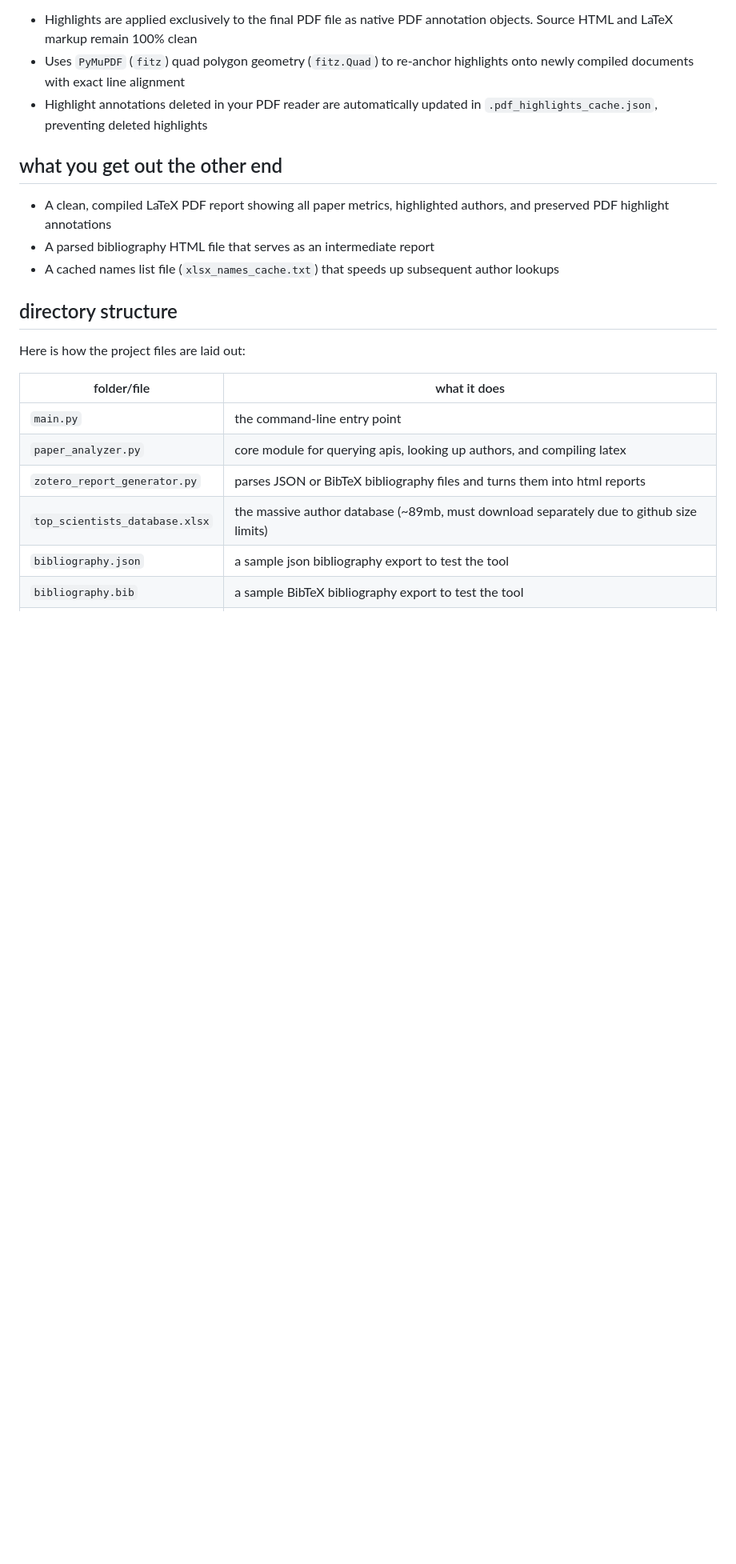
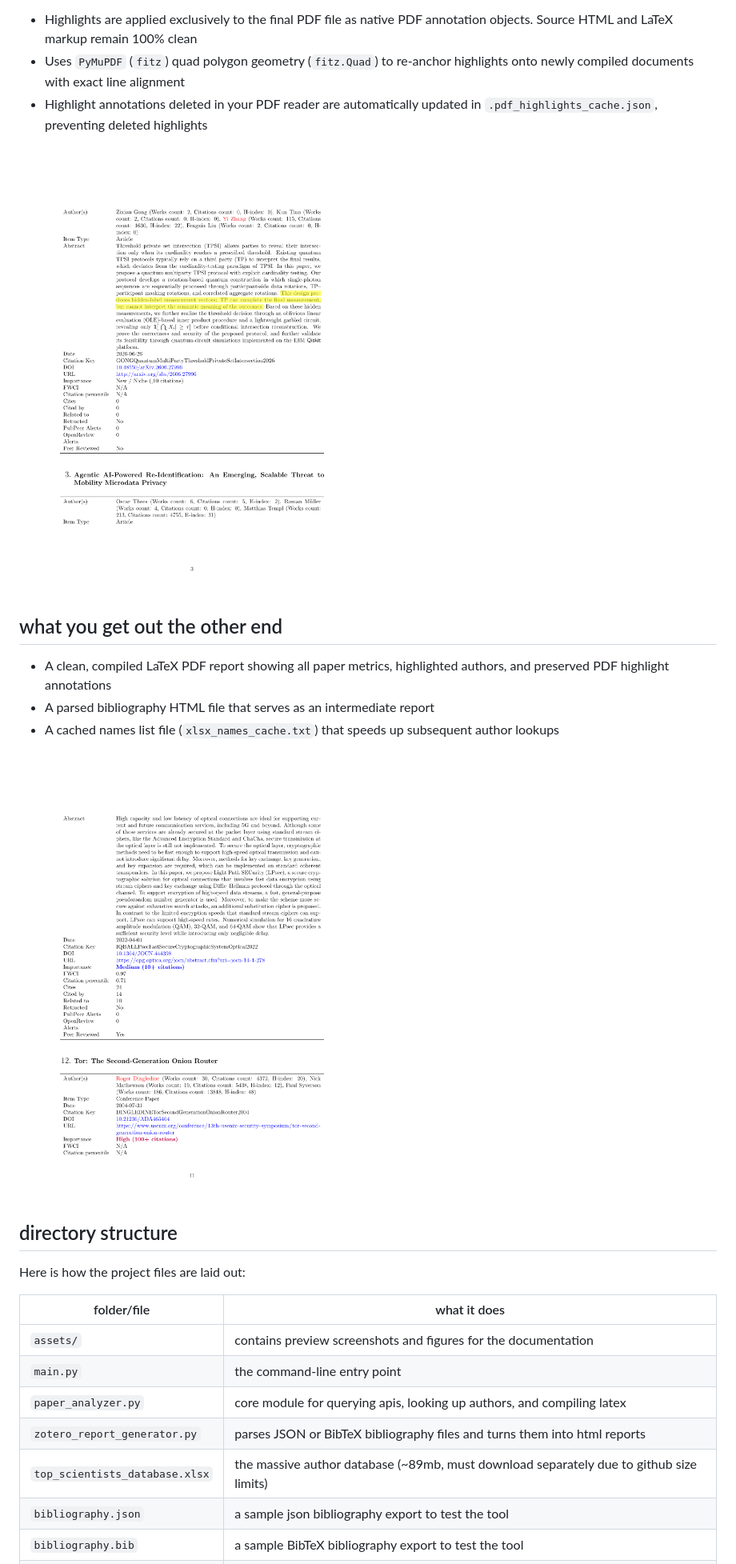
Before and after one commit to sofilip/litresearch, a Markdown page: README.md, the part around one of its changes. Shown at 80% size. GitHub-like rendering; blank space fills up the shorter version.

```diff
--- a/README.md
+++ b/README.md
@@ -82,11 +84,15 @@ When reviewing generated PDF summaries, you can highlight important text directl
 - Uses `PyMuPDF` (`fitz`) quad polygon geometry (`fitz.Quad`) to re-anchor highlights onto newly compiled documents with exact line alignment
 - Highlight annotations deleted in your PDF reader are automatically updated in `.pdf_highlights_cache.json`, preventing deleted highlights
 
+![PDF Highlight Persistence Example](assets/2.png)
+
 ## what you get out the other end
 
 - A clean, compiled LaTeX PDF report showing all paper metrics, highlighted authors, and preserved PDF highlight annotations
 - A parsed bibliography HTML file that serves as an intermediate report
 - A cached names list file (`xlsx_names_cache.txt`) that speeds up subsequent author lookups
+
+![Detailed Paper Entry and Metrics Output](assets/3.png)
 
 ## directory structure
 
@@ -94,6 +100,7 @@ Here is how the project files are laid out:
 
 | folder/file | what it does |
 |-------------|--------------|
+| `assets/` | contains preview screenshots and figures for the documentation |
 | `main.py` | the command-line entry point |
 | `paper_analyzer.py` | core module for querying apis, looking up authors, and compiling latex |
 | `zotero_report_generator.py` | parses JSON or BibTeX bibliography files and turns them into html reports |
```
Also changed, not shown: other parts of README.md (+2 -0 lines).
